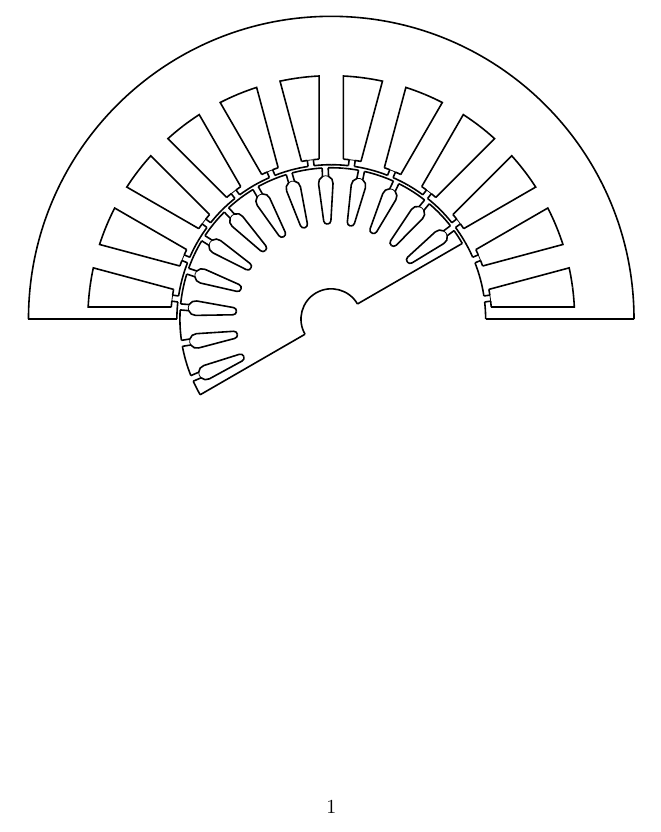
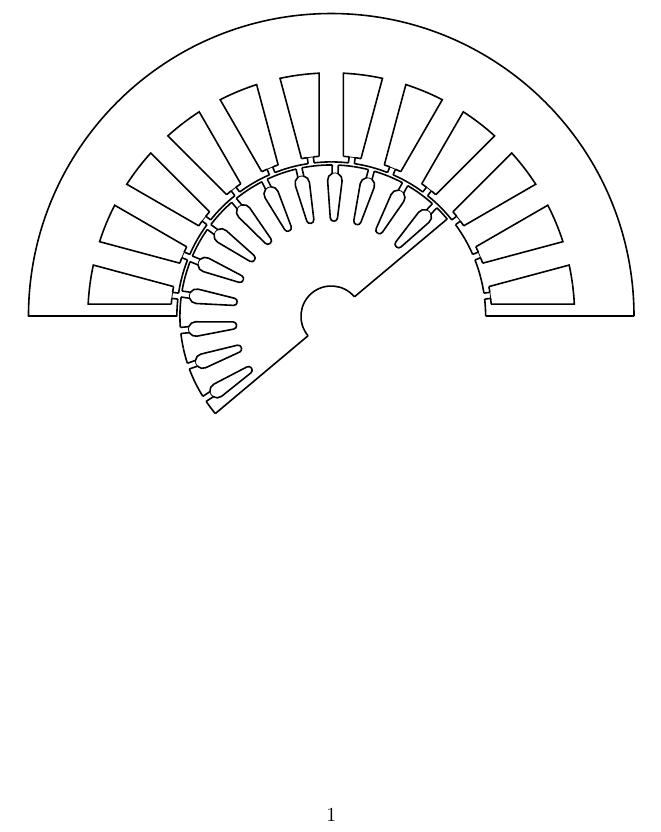
Before and after one commit to klaud111/LaTeXExampleCode, a LaTeX document (tikz_IM_drawing.tex): part of the page, cut so that both start at the same text. Compiled offline with pdfLaTeX; TikZ figures are drawn from their code, not taken from saved files.

Commit message:
Add files via upload

```diff
--- a/tikz_IM_drawing.tex
+++ b/tikz_IM_drawing.tex
@@ -67,7 +67,7 @@
     \def\rir{5.34}			% rotor inner radius
     \def\ror{26.695}		% rotor outer radius
     \def\P{2}				% number of pole pairs, draw only one pole pair
-	\def\thetar{30}		% rotor position
+    \def\thetar{40}		% rotor position
 
     \def\Qs{24}				% total number of stator slots
     \def\Qr{26}				% total number of rotor slots
```
Lines whose indentation alone changed are shown as unchanged.
